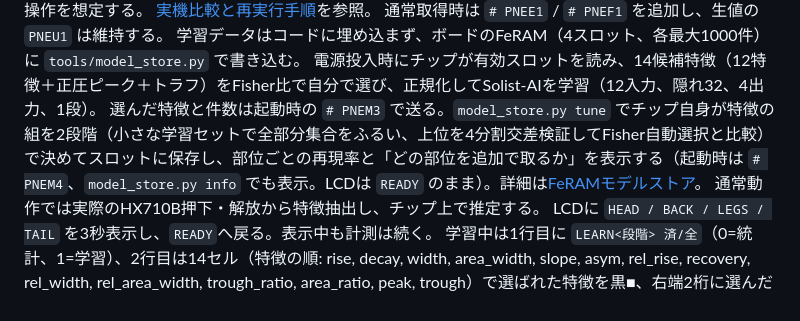
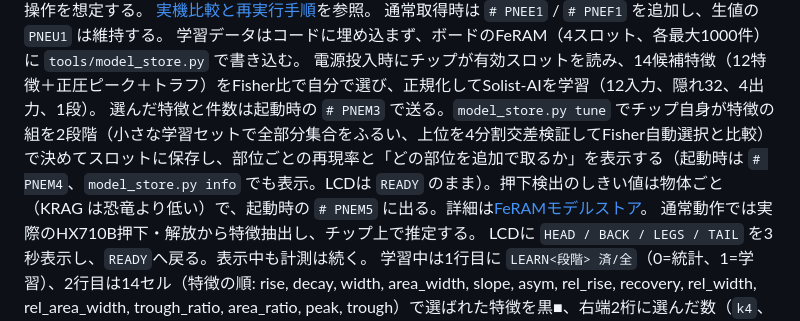
Before and after one commit to CreatorKanata/pneutouch-ai-rehc2026, a Markdown page: src/pneutouch-solist/README.md, the part around the change. Drawn GitHub-style.

```diff
--- a/src/pneutouch-solist/README.md
+++ b/src/pneutouch-solist/README.md
@@ -32,7 +32,7 @@ PneutouchAi Writeで書き込み、COM7から315点・実効39.72 SPS・欠番0
 通常取得時は `# PNEE1` / `# PNEF1` を追加し、生値の `PNEU1` は維持する。
 学習データはコードに埋め込まず、ボードのFeRAM（4スロット、各最大1000件）に `tools/model_store.py` で書き込む。
 電源投入時にチップが有効スロットを読み、14候補特徴（12特徴＋正圧ピーク＋トラフ）をFisher比で自分で選び、正規化してSolist-AIを学習（12入力、隠れ32、4出力、1段）。
-選んだ特徴と件数は起動時の `# PNEM3` で送る。`model_store.py tune` でチップ自身が特徴の組を2段階（小さな学習セットで全部分集合をふるい、上位を4分割交差検証してFisher自動選択と比較）で決めてスロットに保存し、部位ごとの再現率と「どの部位を追加で取るか」を表示する（起動時は `# PNEM4`、`model_store.py info` でも表示。LCDは `READY` のまま）。詳細は[FeRAMモデルストア](../../docs/model-store.md)。
+選んだ特徴と件数は起動時の `# PNEM3` で送る。`model_store.py tune` でチップ自身が特徴の組を2段階（小さな学習セットで全部分集合をふるい、上位を4分割交差検証してFisher自動選択と比較）で決めてスロットに保存し、部位ごとの再現率と「どの部位を追加で取るか」を表示する（起動時は `# PNEM4`、`model_store.py info` でも表示。LCDは `READY` のまま）。押下検出のしきい値は物体ごと（KRAG は恐竜より低い）で、起動時の `# PNEM5` に出る。詳細は[FeRAMモデルストア](../../docs/model-store.md)。
 通常動作では実際のHX710B押下・解放から特徴抽出し、チップ上で推定する。
 LCDに `HEAD / BACK / LEGS / TAIL` を3秒表示し、`READY`へ戻る。表示中も計測は続く。
 学習中は1行目に `LEARN<段階> 済/全`（0=統計、1=学習）、2行目は14セル（特徴の順: rise, decay, width, area_width, slope, asym, rel_rise, recovery, rel_width, rel_area_width, trough_ratio, area_ratio, peak, trough）で選ばれた特徴を黒■、右端2桁に選んだ数（`k4`、10以上は数字2桁）。
```
Also changed, not shown: docs/model-store.md (+18 -2 lines), images/final/wallpaper.jpg (added), 14 other files.
